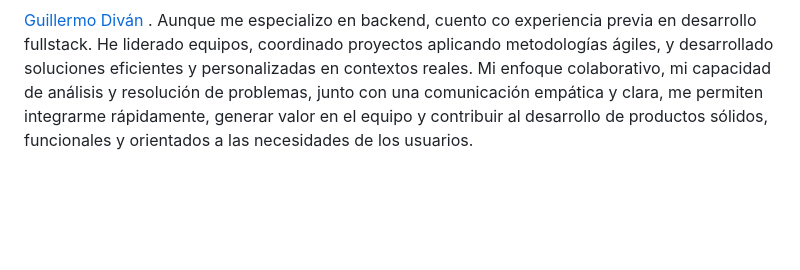
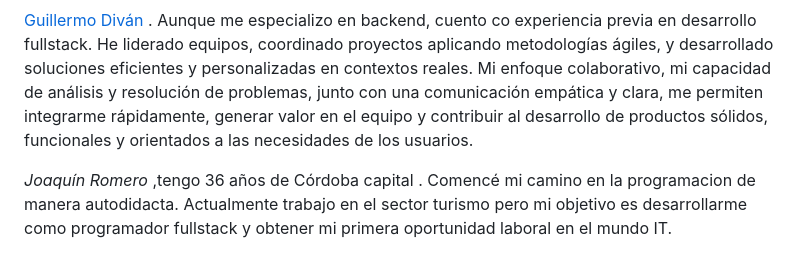
Before and after one commit to B-No-es-un-Numero/WappTurno-2doSemestre-2025, a Markdown page: readme.md, the part around the change. Drawn GitHub-style; blank space fills up the shorter version.

Commit message:
modificacion readme

```diff
--- a/readme.md
+++ b/readme.md
@@ -40,3 +40,6 @@ Mi nombre es *Melina Belén Bruvera*, tengo 27 años y vivo en James Craik, Cór
 
 [Guillermo Diván](https://github.com/GuillermoDivan) .
 Aunque me especializo en backend, cuento co experiencia previa en desarrollo fullstack. He liderado equipos, coordinado proyectos aplicando metodologías ágiles, y desarrollado soluciones eficientes y personalizadas en contextos reales. Mi enfoque colaborativo, mi capacidad de análisis y resolución de problemas, junto con una comunicación empática y clara, me permiten integrarme rápidamente, generar valor en el equipo y contribuir al desarrollo de productos sólidos, funcionales y orientados a las necesidades de los usuarios.
+
+*Joaquín Romero* ,tengo 36 años de Córdoba capital .
+Comencé mi camino en la programacion de manera autodidacta. Actualmente trabajo en el sector turismo pero mi objetivo es desarrollarme como programador fullstack y obtener mi primera oportunidad laboral en el mundo IT.
```
